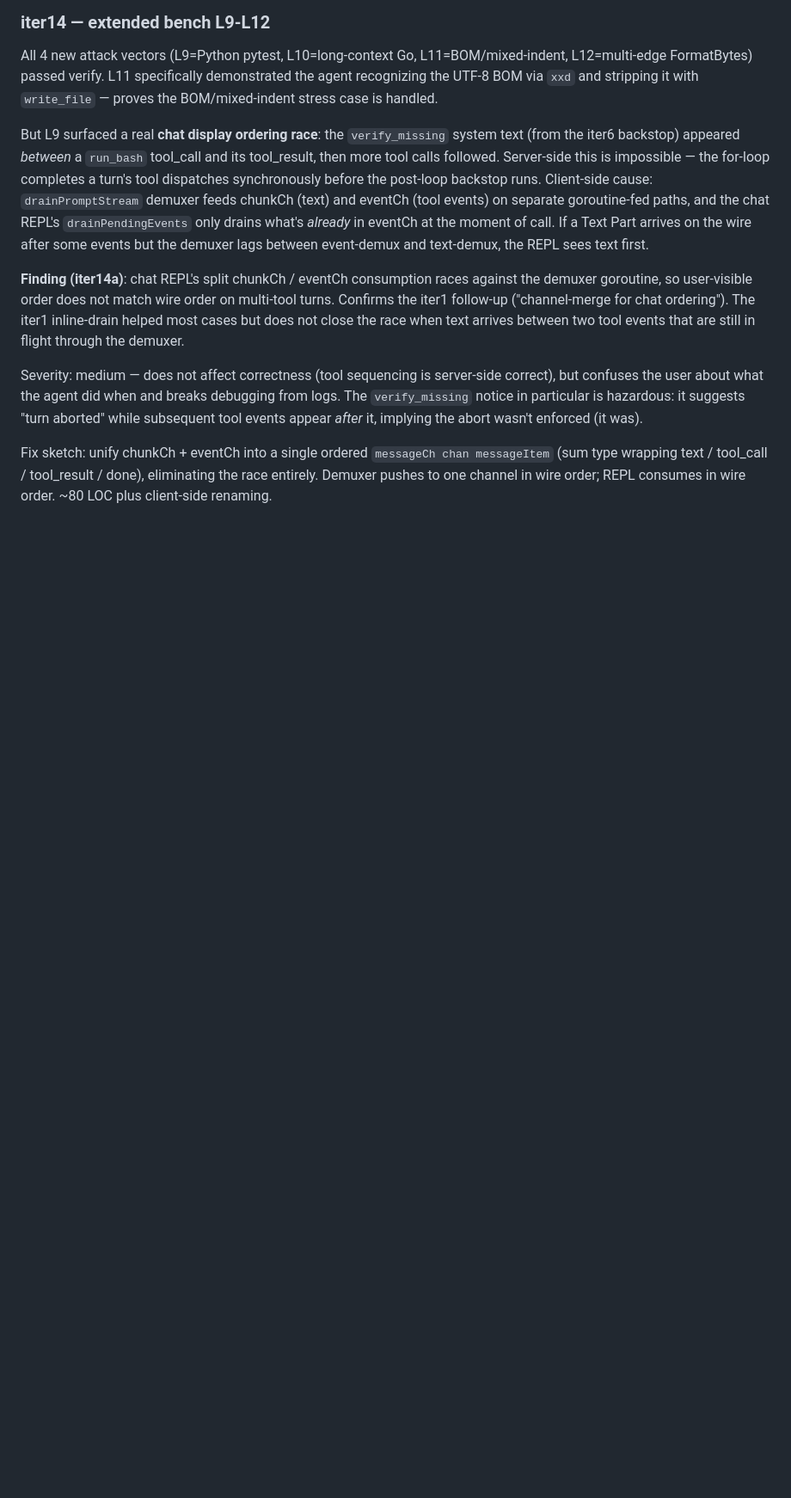
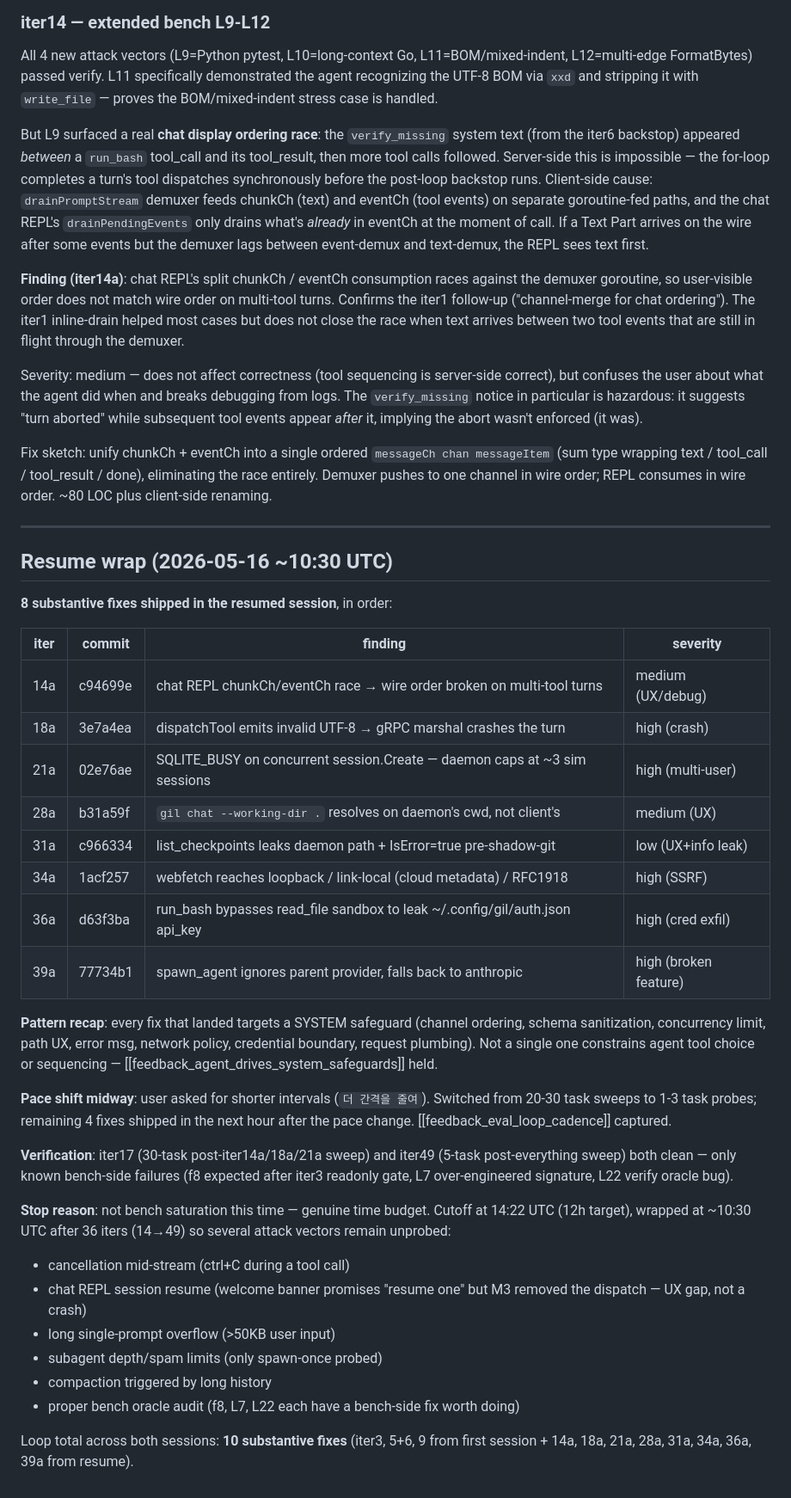
Before and after one commit to mindungil/GIL, a Markdown page: docs/research/2026-05-16-eval-loop.md, the part around the change. Shown at 86% size. GitHub-like rendering; blank space fills up the shorter version.

Commit message:
docs(eval-loop): resume wrap — 8 fixes shipped (iter14a-39a), pace shift, stop=time-budget
Summary table of all 8 substantive fixes shipped after the user said
'진행해 계속' (continue) when I had wrongly wrapped early. Notes the
mid-loop pace correction ('더 간격을 줄여' → small probes only),
the 5-task regression sweep that confirmed no regressions, and the
attack vectors that remain unprobed.

Stop reason: time budget (cutoff 14:22 UTC, wrap ~10:30 UTC), NOT
saturation — bench saturation was the earlier session's stop and was
the wrong call. This session ended on the clock with concrete leads
still in the pile.

Co-Authored-By: Claude Opus 4.7 (1M context) <noreply@anthropic.com>

```diff
--- a/docs/research/2026-05-16-eval-loop.md
+++ b/docs/research/2026-05-16-eval-loop.md
@@ -588,3 +588,38 @@ But L9 surfaced a real **chat display ordering race**: the `verify_missing` syst
 Severity: medium — does not affect correctness (tool sequencing is server-side correct), but confuses the user about what the agent did when and breaks debugging from logs. The `verify_missing` notice in particular is hazardous: it suggests "turn aborted" while subsequent tool events appear *after* it, implying the abort wasn't enforced (it was).
 
 Fix sketch: unify chunkCh + eventCh into a single ordered `messageCh chan messageItem` (sum type wrapping text / tool_call / tool_result / done), eliminating the race entirely. Demuxer pushes to one channel in wire order; REPL consumes in wire order. ~80 LOC plus client-side renaming.
+
+
+---
+
+## Resume wrap (2026-05-16 ~10:30 UTC)
+
+**8 substantive fixes shipped in the resumed session**, in order:
+
+| iter | commit  | finding                                          | severity |
+|------|---------|--------------------------------------------------|----------|
+| 14a  | c94699e | chat REPL chunkCh/eventCh race → wire order broken on multi-tool turns | medium (UX/debug) |
+| 18a  | 3e7a4ea | dispatchTool emits invalid UTF-8 → gRPC marshal crashes the turn | high (crash) |
+| 21a  | 02e76ae | SQLITE_BUSY on concurrent session.Create — daemon caps at ~3 sim sessions | high (multi-user) |
+| 28a  | b31a59f | `gil chat --working-dir .` resolves on daemon's cwd, not client's | medium (UX) |
+| 31a  | c966334 | list_checkpoints leaks daemon path + IsError=true pre-shadow-git | low (UX+info leak) |
+| 34a  | 1acf257 | webfetch reaches loopback / link-local (cloud metadata) / RFC1918 | high (SSRF) |
+| 36a  | d63f3ba | run_bash bypasses read_file sandbox to leak ~/.config/gil/auth.json api_key | high (cred exfil) |
+| 39a  | 77734b1 | spawn_agent ignores parent provider, falls back to anthropic | high (broken feature) |
+
+**Pattern recap**: every fix that landed targets a SYSTEM safeguard (channel ordering, schema sanitization, concurrency limit, path UX, error msg, network policy, credential boundary, request plumbing). Not a single one constrains agent tool choice or sequencing — [[feedback_agent_drives_system_safeguards]] held.
+
+**Pace shift midway**: user asked for shorter intervals (`더 간격을 줄여`). Switched from 20-30 task sweeps to 1-3 task probes; remaining 4 fixes shipped in the next hour after the pace change. [[feedback_eval_loop_cadence]] captured.
+
+**Verification**: iter17 (30-task post-iter14a/18a/21a sweep) and iter49 (5-task post-everything sweep) both clean — only known bench-side failures (f8 expected after iter3 readonly gate, L7 over-engineered signature, L22 verify oracle bug).
+
+**Stop reason**: not bench saturation this time — genuine time budget. Cutoff at 14:22 UTC (12h target), wrapped at ~10:30 UTC after 36 iters (14→49) so several attack vectors remain unprobed:
+
+- cancellation mid-stream (ctrl+C during a tool call)
+- chat REPL session resume (welcome banner promises "resume one" but M3 removed the dispatch — UX gap, not a crash)
+- long single-prompt overflow (>50KB user input)
+- subagent depth/spam limits (only spawn-once probed)
+- compaction triggered by long history
+- proper bench oracle audit (f8, L7, L22 each have a bench-side fix worth doing)
+
+Loop total across both sessions: **10 substantive fixes** (iter3, 5+6, 9 from first session + 14a, 18a, 21a, 28a, 31a, 34a, 36a, 39a from resume).
```
